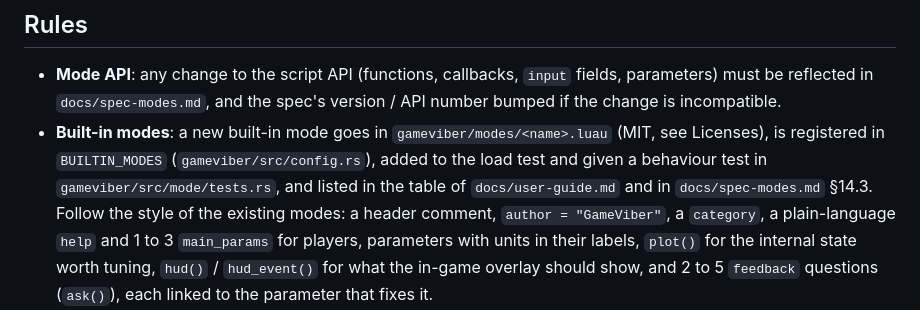
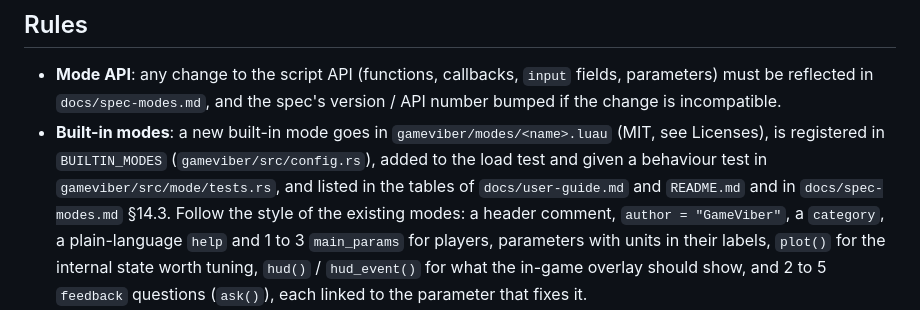
Before and after one commit to Fyustorm/GameViber, a Markdown page: AGENTS.md, the part around the change. GitHub-like rendering.

```diff
--- a/AGENTS.md
+++ b/AGENTS.md
@@ -101,8 +101,8 @@ Run `cargo test` after any change to the runtime or to a mode.
   number bumped if the change is incompatible.
 - **Built-in modes**: a new built-in mode goes in `gameviber/modes/<name>.luau` (MIT, see Licenses), is
   registered in `BUILTIN_MODES` (`gameviber/src/config.rs`), added to the load test and
-  given a behaviour test in `gameviber/src/mode/tests.rs`, and listed in the table of
-  `docs/user-guide.md` and in `docs/spec-modes.md` §14.3. Follow the style of the existing modes: a
+  given a behaviour test in `gameviber/src/mode/tests.rs`, and listed in the tables of
+  `docs/user-guide.md` and `README.md` and in `docs/spec-modes.md` §14.3. Follow the style of the existing modes: a
   header comment, `author = "GameViber"`, a `category`, a plain-language `help` and
   1 to 3 `main_params` for players, parameters with units in their labels,
   `plot()` for the internal state worth tuning, `hud()` / `hud_event()` for what
```
Also changed, not shown: README.md (+36 -2 lines).
